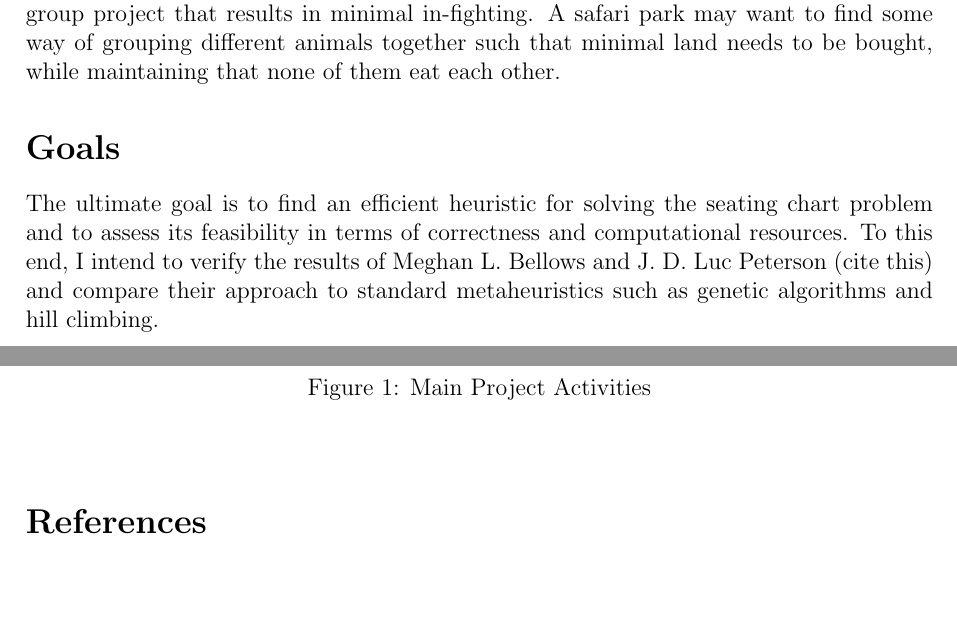
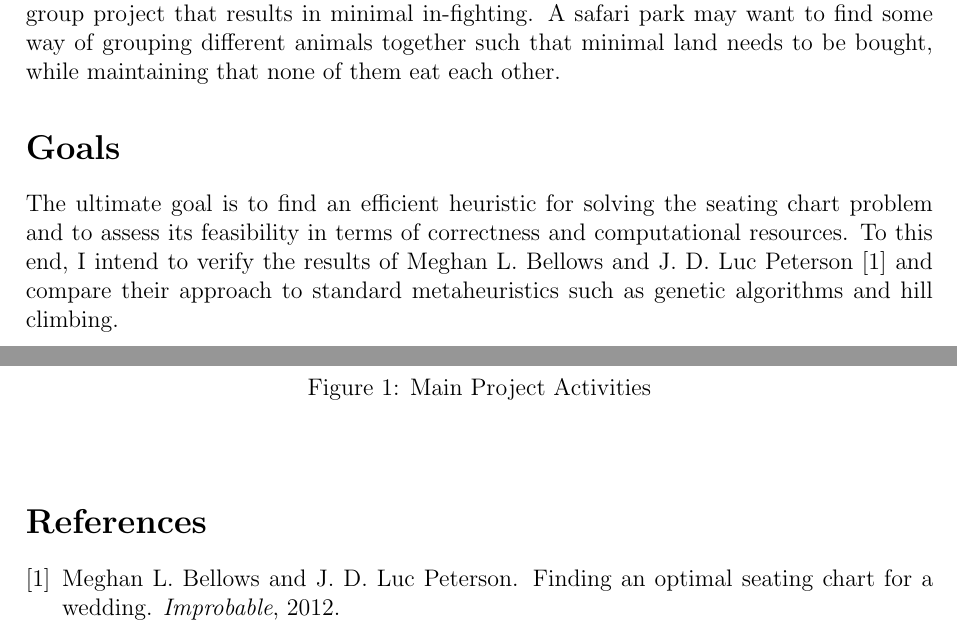
Before and after one commit to hypen-emdash/dissertation, a LaTeX document (report/project_plan/ProjectPlan.tex, which reads report/project_plan/ProjectPlan.bib): two parts of pages 1 and 3 of 3, joined at a grey line, cut so that both start at the same text, the shorter picture padded with empty space. Compiled offline with pdfLaTeX.

Commit message:
Cite OP.

```diff
--- a/report/project_plan/ProjectPlan.bib
+++ b/report/project_plan/ProjectPlan.bib
@@ -33,3 +33,11 @@ month = jul,
 year = {2005},
 publisher = {ACM Press}
 }
+
+@Article{bellows-peterson,
+author = {Meghan L. Bellows and J. D. Luc Peterson},
+title = "{Finding an optimal seating chart for a wedding}",
+journal = {Improbable},
+year = {2012},
+url = {https://www.improbable.com/2012/02/12/finding-an-optimal-seating-chart-for-a-wedding/}
+}
--- a/report/project_plan/ProjectPlan.tex
+++ b/report/project_plan/ProjectPlan.tex
@@ -61,7 +61,7 @@ to be bought, while maintaining that none of them eat each other.
 The ultimate goal is to find an efficient heuristic for solving the seating
 chart problem and to assess its feasibility in terms of correctness and
 computational resources. To this end, I intend to verify the results of Meghan
-L. Bellows and J. D. Luc Peterson (cite this) and compare their approach to
+L. Bellows and J. D. Luc Peterson \cite{bellows-peterson} and compare their approach to
 standard metaheuristics such as genetic algorithms and hill climbing.
 
 \subsection*{Strech Goals}
```
